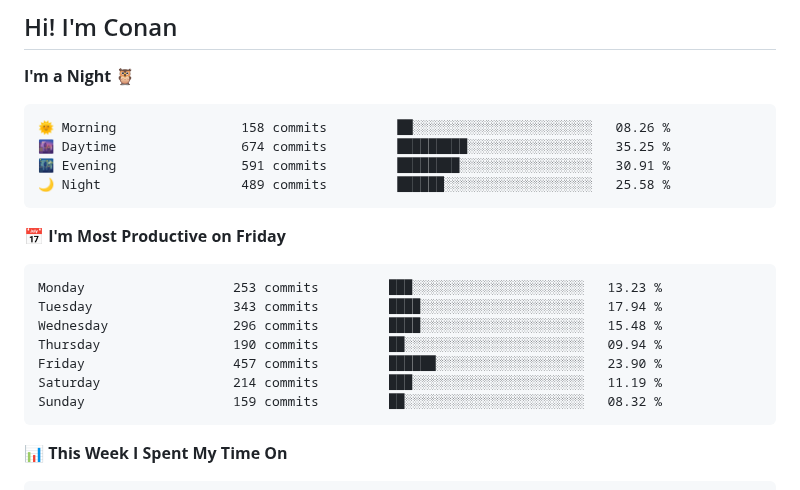
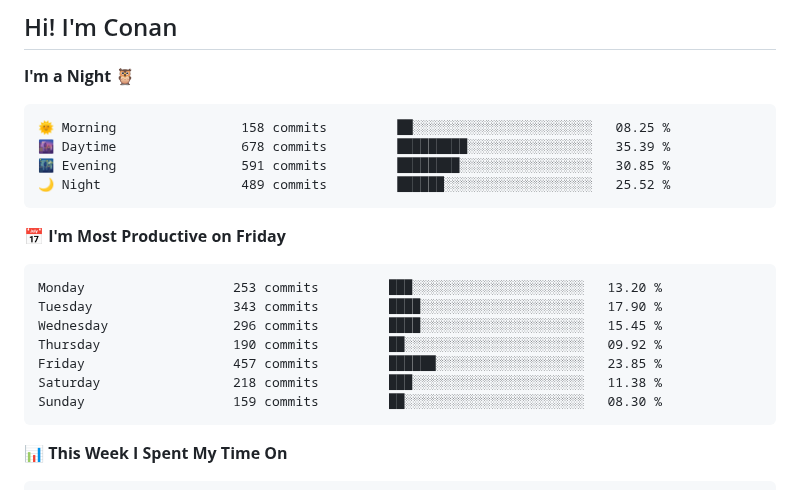
Before and after one commit to gkkconan/gkkconan, a Markdown page: README.md, the part around the change. GitHub-like rendering.

Commit message:
Updated with Dev Metrics

````diff
--- a/README.md
+++ b/README.md
@@ -4,21 +4,21 @@
 **I'm a Night 🦉**
 
 ```text
-🌞 Morning                158 commits         ██░░░░░░░░░░░░░░░░░░░░░░░   08.26 %
-🌆 Daytime                674 commits         █████████░░░░░░░░░░░░░░░░   35.25 %
-🌃 Evening                591 commits         ████████░░░░░░░░░░░░░░░░░   30.91 %
-🌙 Night                  489 commits         ██████░░░░░░░░░░░░░░░░░░░   25.58 %
+🌞 Morning                158 commits         ██░░░░░░░░░░░░░░░░░░░░░░░   08.25 %
+🌆 Daytime                678 commits         █████████░░░░░░░░░░░░░░░░   35.39 %
+🌃 Evening                591 commits         ████████░░░░░░░░░░░░░░░░░   30.85 %
+🌙 Night                  489 commits         ██████░░░░░░░░░░░░░░░░░░░   25.52 %
 ```
 📅 **I'm Most Productive on Friday**
 
 ```text
-Monday                   253 commits         ███░░░░░░░░░░░░░░░░░░░░░░   13.23 %
-Tuesday                  343 commits         ████░░░░░░░░░░░░░░░░░░░░░   17.94 %
-Wednesday                296 commits         ████░░░░░░░░░░░░░░░░░░░░░   15.48 %
-Thursday                 190 commits         ██░░░░░░░░░░░░░░░░░░░░░░░   09.94 %
-Friday                   457 commits         ██████░░░░░░░░░░░░░░░░░░░   23.90 %
-Saturday                 214 commits         ███░░░░░░░░░░░░░░░░░░░░░░   11.19 %
-Sunday                   159 commits         ██░░░░░░░░░░░░░░░░░░░░░░░   08.32 %
+Monday                   253 commits         ███░░░░░░░░░░░░░░░░░░░░░░   13.20 %
+Tuesday                  343 commits         ████░░░░░░░░░░░░░░░░░░░░░   17.90 %
+Wednesday                296 commits         ████░░░░░░░░░░░░░░░░░░░░░   15.45 %
+Thursday                 190 commits         ██░░░░░░░░░░░░░░░░░░░░░░░   09.92 %
+Friday                   457 commits         ██████░░░░░░░░░░░░░░░░░░░   23.85 %
+Saturday                 218 commits         ███░░░░░░░░░░░░░░░░░░░░░░   11.38 %
+Sunday                   159 commits         ██░░░░░░░░░░░░░░░░░░░░░░░   08.30 %
 ```
 
 
````
